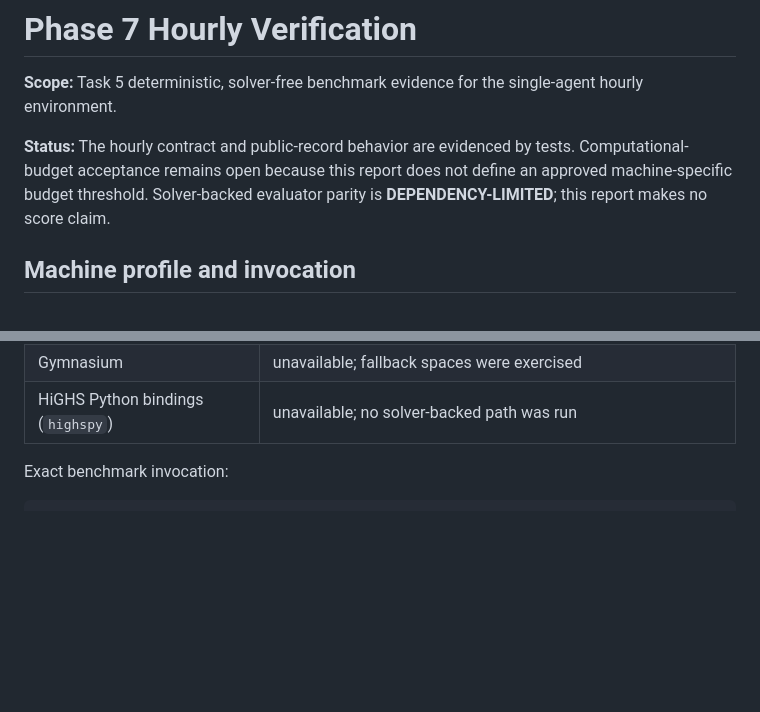
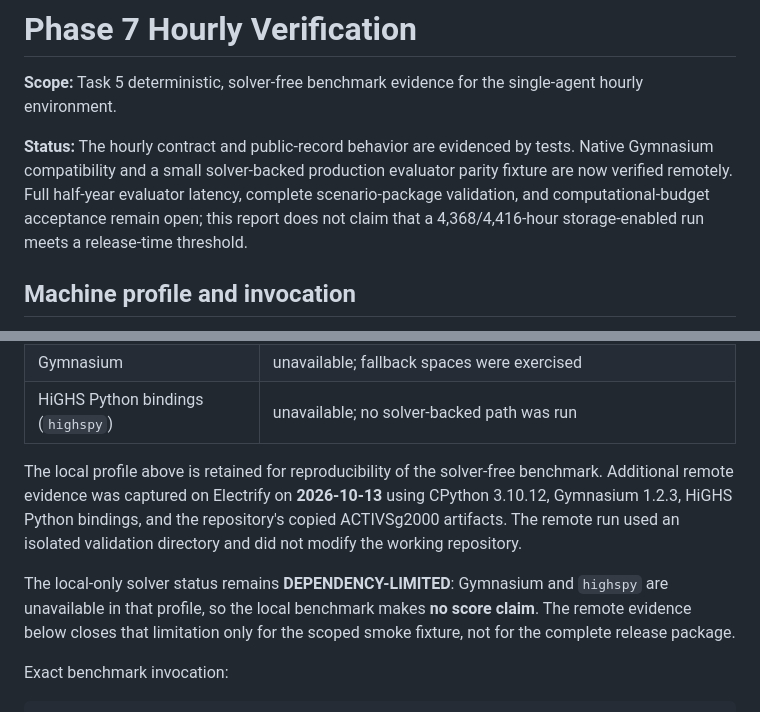
Before and after one commit to MhaoMou/ercot-connection-game, a Markdown page: rl_gym/PHASE7_VERIFICATION.md, 2 parts joined by grey strips. Rendered like a GitHub page; blank space fills up the shorter version.

```diff
--- a/rl_gym/PHASE7_VERIFICATION.md
+++ b/rl_gym/PHASE7_VERIFICATION.md
@@ -4,9 +4,11 @@
 single-agent hourly environment.
 
 **Status:** The hourly contract and public-record behavior are evidenced by
-tests. Computational-budget acceptance remains open because this report does
-not define an approved machine-specific budget threshold. Solver-backed
-evaluator parity is **DEPENDENCY-LIMITED**; this report makes no score claim.
+tests. Native Gymnasium compatibility and a small solver-backed production
+evaluator parity fixture are now verified remotely. Full half-year evaluator
+latency, complete scenario-package validation, and computational-budget
+acceptance remain open; this report does not claim that a 4,368/4,416-hour
+storage-enabled run meets a release-time threshold.
 
 ## Machine profile and invocation
 
@@ -22,6 +24,17 @@ The profile contains no hostnames, credentials, or other secrets.
 | pytest | 8.4.2 |
 | Gymnasium | unavailable; fallback spaces were exercised |
 | HiGHS Python bindings (`highspy`) | unavailable; no solver-backed path was run |
+
+The local profile above is retained for reproducibility of the solver-free
+benchmark. Additional remote evidence was captured on Electrify on
+**2026-10-13** using CPython 3.10.12, Gymnasium 1.2.3, HiGHS Python bindings,
+and the repository's copied ACTIVSg2000 artifacts. The remote run used an
+isolated validation directory and did not modify the working repository.
+
+The local-only solver status remains **DEPENDENCY-LIMITED**: Gymnasium and
+`highspy` are unavailable in that profile, so the local benchmark makes **no score claim**.
+The remote evidence below closes that limitation only for the
+scoped smoke fixture, not for the complete release package.
 
 Exact benchmark invocation:
 
```
Also changed, not shown: other parts of rl_gym/PHASE7_VERIFICATION.md (+48 -11 lines).
